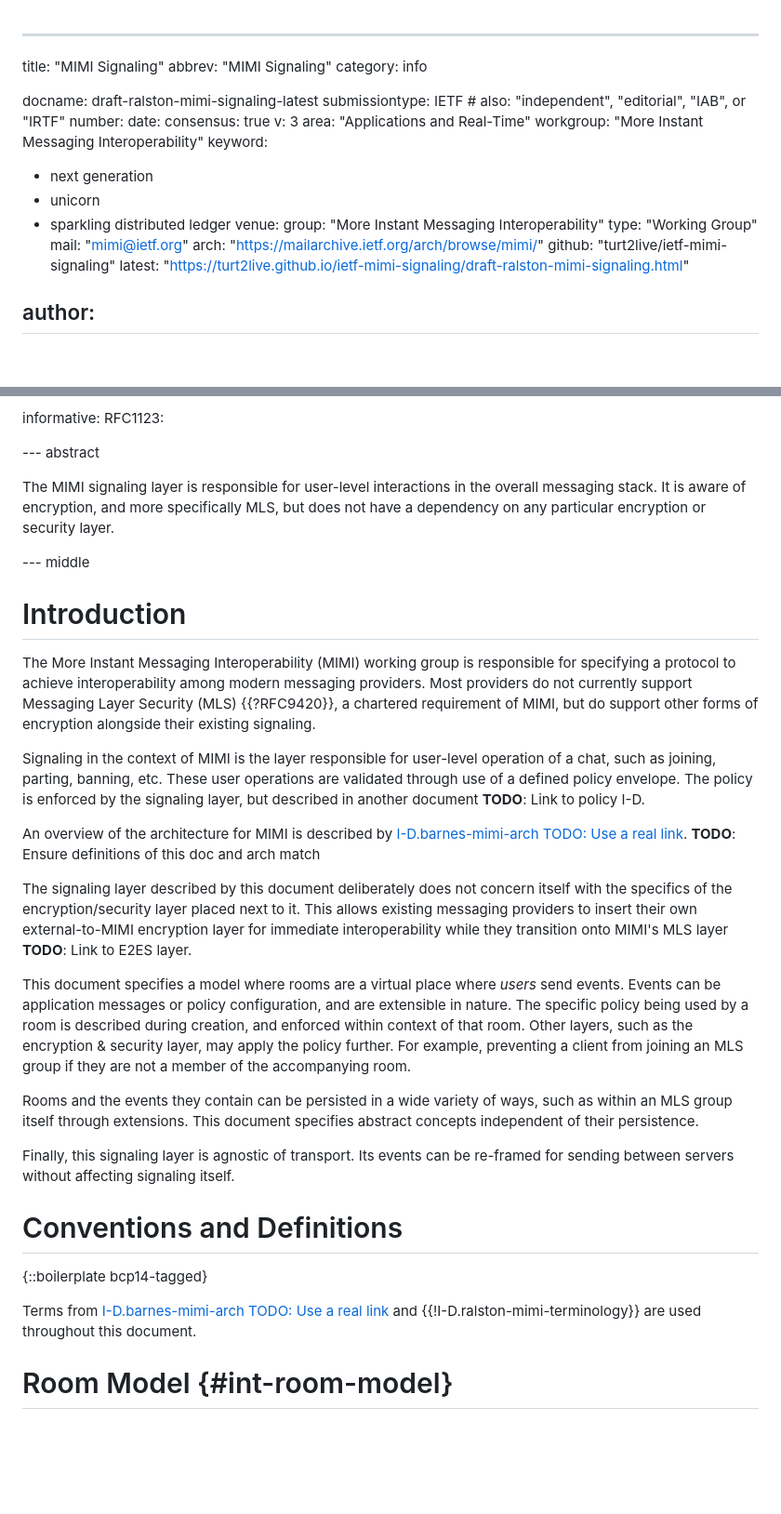
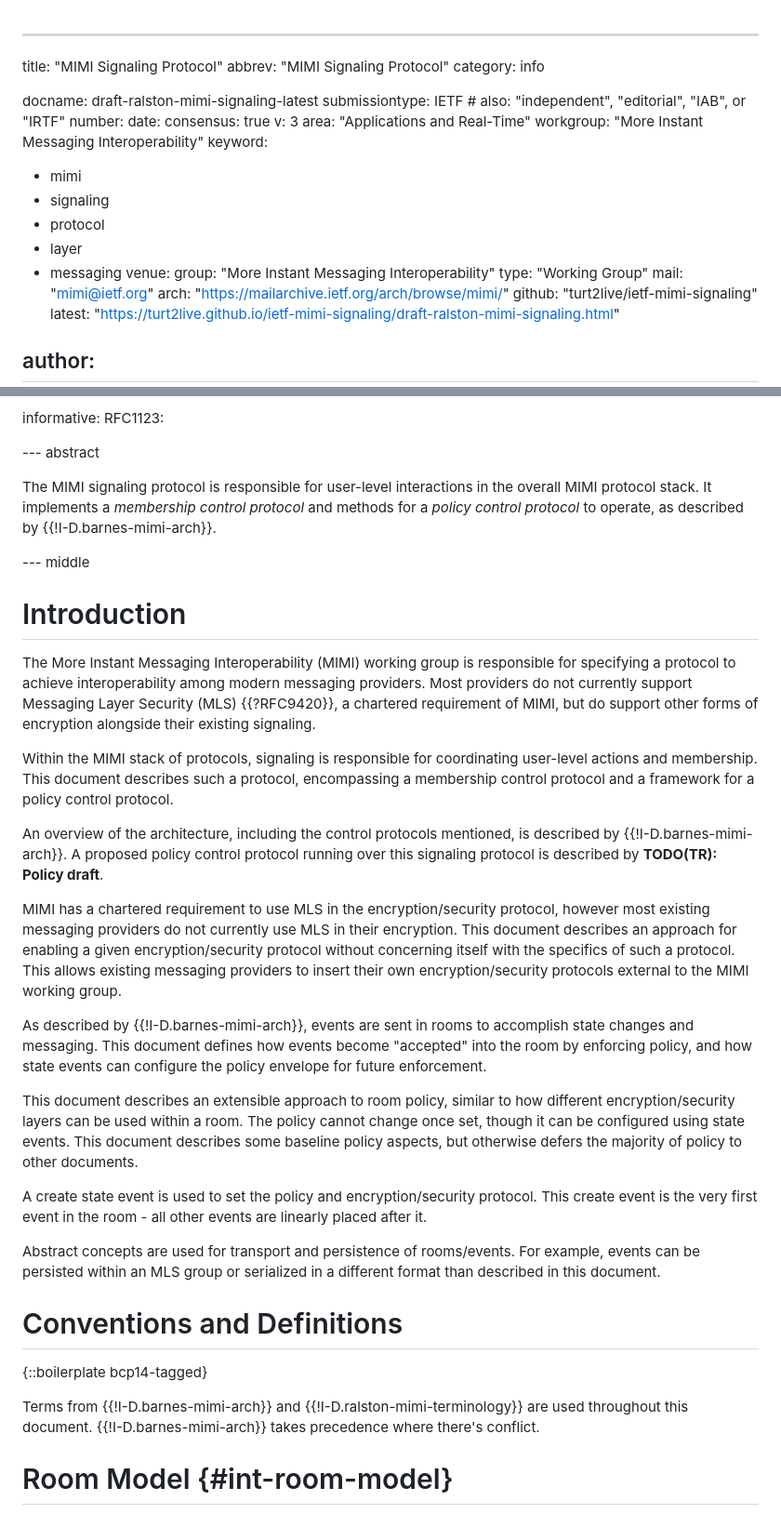
Before and after one commit to turt2live/ietf-mimi-signaling, a Markdown page: draft-ralston-mimi-signaling.md, 2 parts joined by grey strips. Shown at 93% size. Rendered like a GitHub page; blank space fills up the shorter version.

Commit message:
Re-frame doc

```diff
--- a/draft-ralston-mimi-signaling.md
+++ b/draft-ralston-mimi-signaling.md
@@ -1,6 +1,6 @@
 ---
-title: "MIMI Signaling"
-abbrev: "MIMI Signaling"
+title: "MIMI Signaling Protocol"
+abbrev: "MIMI Signaling Protocol"
 category: info
 
 docname: draft-ralston-mimi-signaling-latest
@@ -12,9 +12,11 @@ v: 3
 area: "Applications and Real-Time"
 workgroup: "More Instant Messaging Interoperability"
 keyword:
- - next generation
- - unicorn
- - sparkling distributed ledger
+ - mimi
+ - signaling
+ - protocol
+ - layer
+ - messaging
 venue:
   group: "More Instant Messaging Interoperability"
   type: "Working Group"
@@ -41,9 +43,9 @@ informative:
 
 --- abstract
 
-The MIMI signaling layer is responsible for user-level interactions in the overall
-messaging stack. It is aware of encryption, and more specifically MLS, but does not
-have a dependency on any particular encryption or security layer.
+The MIMI signaling protocol is responsible for user-level interactions in the overall
+MIMI protocol stack. It implements a *membership control protocol* and methods for a
+*policy control protocol* to operate, as described by {{!I-D.barnes-mimi-arch}}.
 
 --- middle
 
@@ -55,40 +57,45 @@ Most providers do not currently support Messaging Layer Security (MLS) {{?RFC942
 a chartered requirement of MIMI, but do support other forms of encryption alongside
 their existing signaling.
 
-Signaling in the context of MIMI is the layer responsible for user-level operation of
-a chat, such as joining, parting, banning, etc. These user operations are validated
-through use of a defined policy envelope. The policy is enforced by the signaling
-layer, but described in another document **TODO**: Link to policy I-D.
+Within the MIMI stack of protocols, signaling is responsible for coordinating user-level
+actions and membership. This document describes such a protocol, encompassing a membership
+control protocol and a framework for a policy control protocol.
 
-An overview of the architecture for MIMI is described by [I-D.barnes-mimi-arch TODO: Use a real link](https://bifurcation.github.io/mimi-arch/#go.draft-barnes-mimi-arch.html).
-**TODO**: Ensure definitions of this doc and arch match
+An overview of the architecture, including the control protocols mentioned, is described
+by {{!I-D.barnes-mimi-arch}}. A proposed policy control protocol running over this
+signaling protocol is described by **TODO(TR): Policy draft**.
 
-The signaling layer described by this document deliberately does not concern itself
-with the specifics of the encryption/security layer placed next to it. This allows
-existing messaging providers to insert their own external-to-MIMI encryption layer
-for immediate interoperability while they transition onto MIMI's MLS layer **TODO**:
-Link to E2ES layer.
+MIMI has a chartered requirement to use MLS in the encryption/security protocol, however
+most existing messaging providers do not currently use MLS in their encryption. This
+document describes an approach for enabling a given encryption/security protocol without
+concerning itself with the specifics of such a protocol. This allows existing messaging
+providers to insert their own encryption/security protocols external to the MIMI working
+group.
 
-This document specifies a model where rooms are a virtual place where *users* send
-events. Events can be application messages or policy configuration, and are extensible
-in nature. The specific policy being used by a room is described during creation,
-and enforced within context of that room. Other layers, such as the encryption & security
-layer, may apply the policy further. For example, preventing a client from joining an
-MLS group if they are not a member of the accompanying room.
+As described by {{!I-D.barnes-mimi-arch}}, events are sent in rooms to accomplish state
+changes and messaging. This document defines how events become "accepted" into the room
+by enforcing policy, and how state events can configure the policy envelope for future
+enforcement.
 
-Rooms and the events they contain can be persisted in a wide variety of ways, such as
-within an MLS group itself through extensions. This document specifies abstract concepts
-independent of their persistence.
+This document describes an extensible approach to room policy, similar to how different
+encryption/security layers can be used within a room. The policy cannot change once set,
+though it can be configured using state events. This document describes some baseline
+policy aspects, but otherwise defers the majority of policy to other documents.
 
-Finally, this signaling layer is agnostic of transport. Its events can be re-framed for
-sending between servers without affecting signaling itself.
+A create state event is used to set the policy and encryption/security protocol. This
+create event is the very first event in the room - all other events are linearly placed
+after it.
+
+Abstract concepts are used for transport and persistence of rooms/events. For example,
+events can be persisted within an MLS group or serialized in a different format than
+described in this document.
 
 # Conventions and Definitions
 
 {::boilerplate bcp14-tagged}
 
-Terms from [I-D.barnes-mimi-arch TODO: Use a real link](https://bifurcation.github.io/mimi-arch/#go.draft-barnes-mimi-arch.html)
-and {{!I-D.ralston-mimi-terminology}} are used throughout this document.
+Terms from {{!I-D.barnes-mimi-arch}} and {{!I-D.ralston-mimi-terminology}} are used
+throughout this document. {{!I-D.barnes-mimi-arch}} takes precedence where there's conflict.
 
 # Room Model {#int-room-model}
 
```
